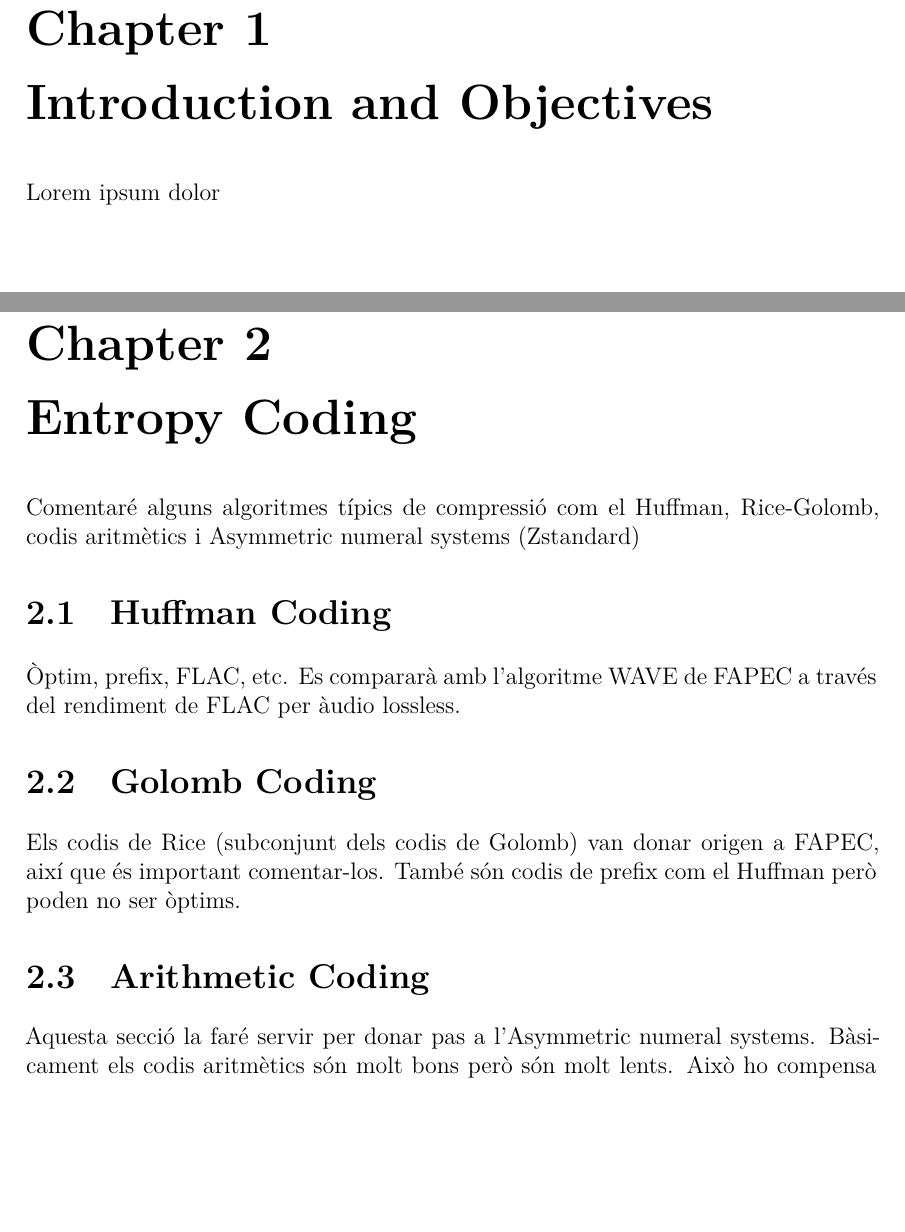
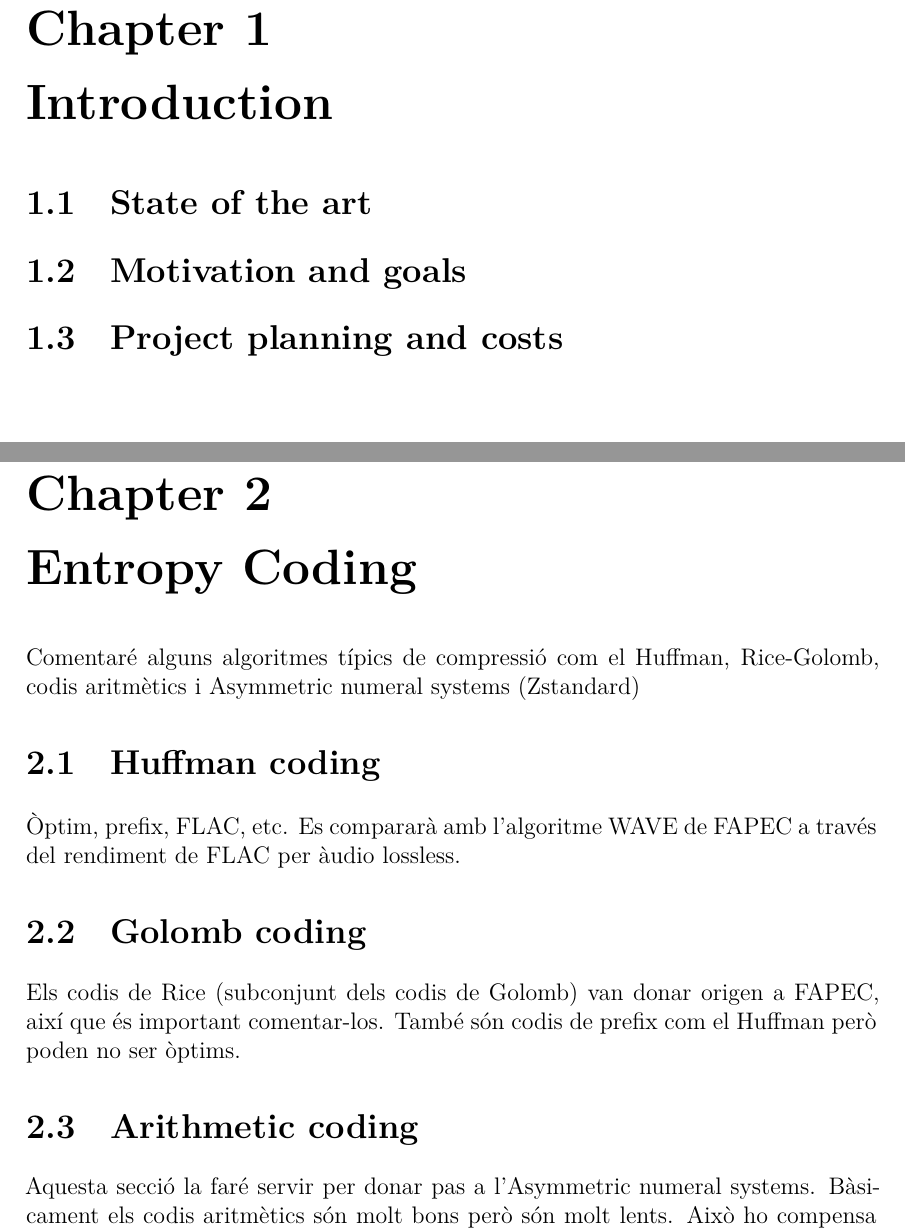
Before and after one commit to aniolm9/bsc-thesis-fapec, a LaTeX thesis (thesis.tex, which reads chapters/entropy_coding.tex, chapters/introduction.tex, preamble.tex): two parts of pages 4 and 5 of 15, joined at a grey line, cut so that both start at the same text, the shorter picture padded with empty space. Compiled offline with XeLaTeX.

```diff
--- a/chapters/entropy_coding.tex
+++ b/chapters/entropy_coding.tex
@@ -2,14 +2,14 @@
 Comentaré alguns algoritmes típics de compressió com el Huffman, Rice-Golomb, codis aritmètics i Asymmetric numeral systems (Zstandard)
 
 
-\section{Huffman Coding}
+\section{Huffman coding}
 Òptim, prefix, FLAC, etc. Es compararà amb l'algoritme WAVE de FAPEC a través del rendiment de FLAC per àudio lossless.
 
-\section{Golomb Coding}
+\section{Golomb coding}
 Els codis de Rice (subconjunt dels codis de Golomb) van donar origen a FAPEC, així que és important comentar-los.
 També són codis de prefix com el Huffman però poden no ser òptims.
 
-\section{Arithmetic Coding}
+\section{Arithmetic coding}
 Aquesta secció la faré servir per donar pas a l'Asymmetric numeral systems. Bàsicament els codis aritmètics són molt bons però són molt lents. Això ho compensa els ANS.
 
 \section{Asymmetric Numeral Systems}
--- a/chapters/introduction.tex
+++ b/chapters/introduction.tex
@@ -1,2 +1,6 @@
-\chapter{Introduction and Objectives}
-Lorem ipsum dolor
+\chapter{Introduction}
+\section{State of the art}
+
+\section{Motivation and goals}
+
+\section{Project planning and costs}
--- a/preamble.tex
+++ b/preamble.tex
@@ -6,6 +6,7 @@
 % "toc" posa "Appendices" a l'índex.
 % "page" posa la pàgina "Appendices" abans del primer annex.
 \usepackage[toc,page]{appendix}
+\usepackage{xcolor}
 
 % Use biblatex to manage bibliography.
 \usepackage[
@@ -38,3 +39,11 @@
 \titleformat{\chapter}[display]
 {\normalfont\huge\bfseries}{\chaptertitlename\ \thechapter}{0pt}{\Huge}
 \titlespacing*{\chapter}{0pt}{-20pt}{15pt}
+
+% Enable or disable my comments
+\usepackage{ifthen}
+\usepackage{comment}
+\specialcomment{comment}{\begingroup \color{blue}}{\endgroup}
+\newboolean{showcomment}
+%\setboolean{showcomment}{true} % Comment to disable block comments
+\ifthenelse{\boolean{showcomment}}{}{\excludecomment{comment}}
```
Also changed, not shown: chapters/kmall_preproc.tex (+3 -0 lines), cover.tex (+2 -1 lines), 1 other file.
